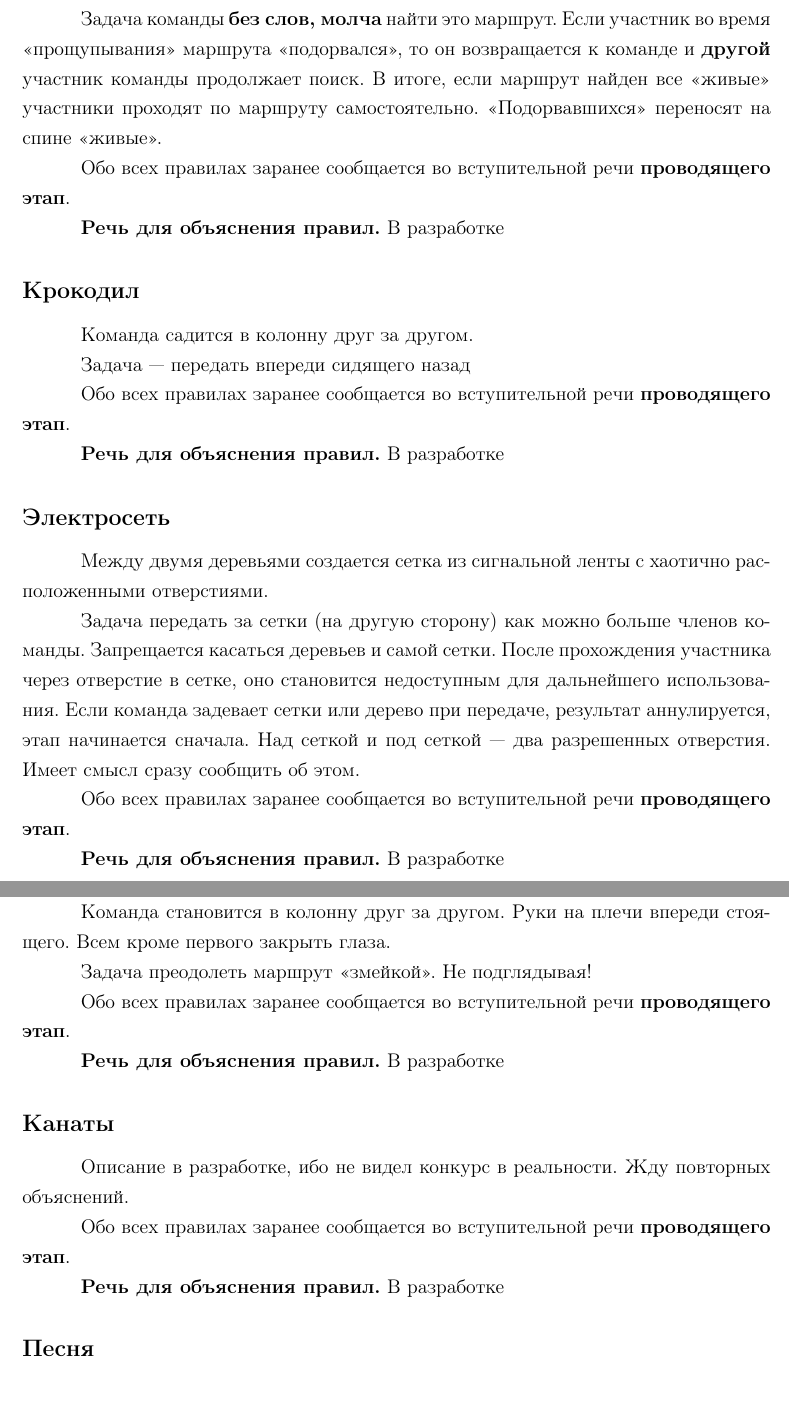
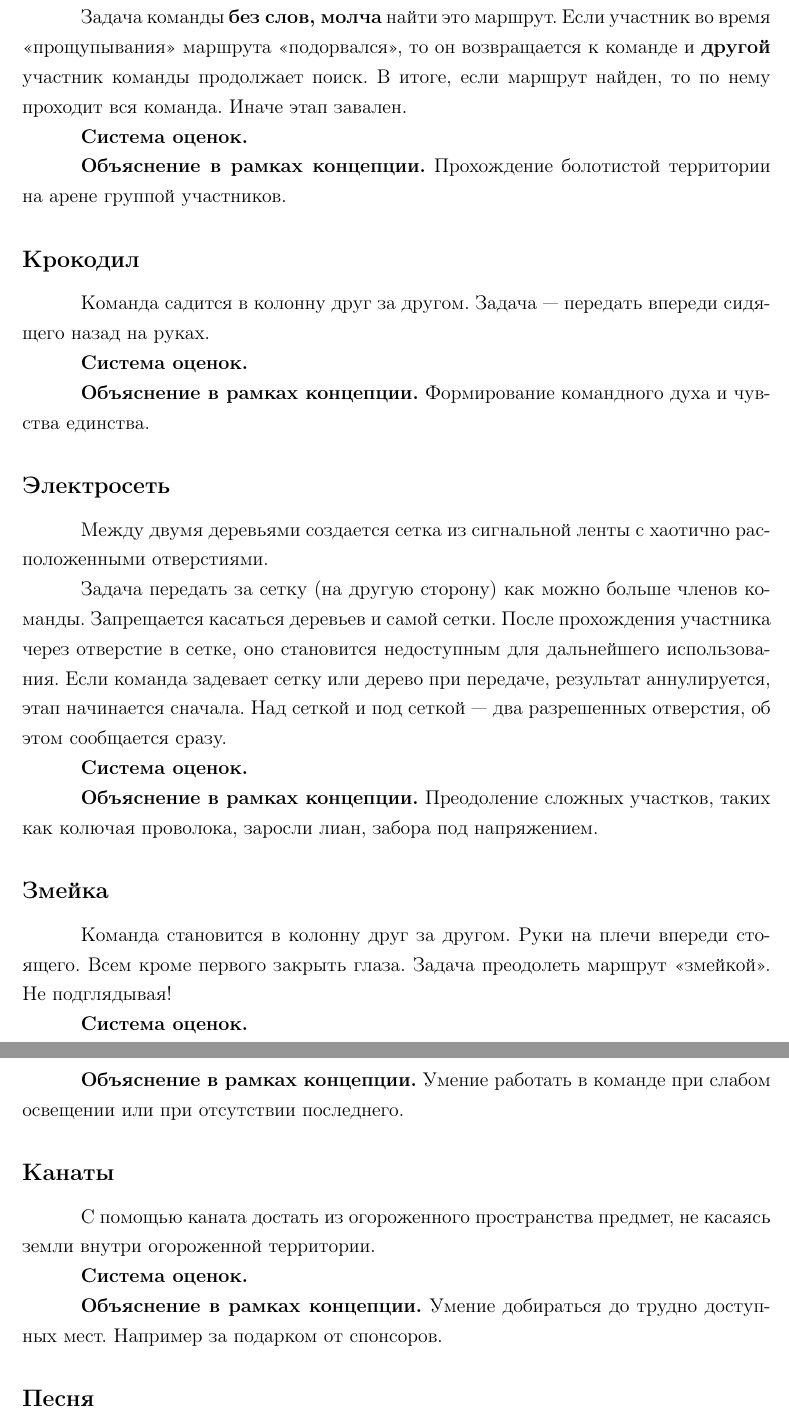
Before and after one commit to Chester94/Dedication2016, a LaTeX document (project/dailyStages/dailyStagesStandalone.tex, which reads project/dailyStages/BIP/BIPData.tex, project/dailyStages/Circuit/CircuitData.tex, project/dailyStages/Crocodile/CrocodileData.tex): two parts of pages 1 and 2 of 3, joined at a grey line, cut so that both start at the same text, the shorter picture padded with empty space. Compiled offline with pdfLaTeX.

Commit message:
Описание к некоторым этапам дневной игры

```diff
--- a/project/dailyStages/BIP/BIPData.tex
+++ b/project/dailyStages/BIP/BIPData.tex
@@ -1,9 +1,9 @@
 \newsubsection{БИП --- Чехранов Сергей}{БИП}
 
-\par Этап заключается в преодолении некой области на земле. На земле сигнальной лентой создается сетка 6x6. Организатор имеет у себя <<карту>> этой сетки. На сетке есть безопасные участки и участки, на которые нельзя вступать. Существует маршрут по соседним клеткам каждая из которых безопасна из левой нижней в верхнюю правую. Клетки считаются соседними, если они соприкасаются стороной. По диагонали --- не соседи.
+\par Этап заключается в преодолении некой области на земле. На земле сигнальной лентой создается сетка 6x6. Организатор имеет у себя <<карту>> этой сетки. Существует единственно верный маршрут по соседним клеткам. Клетки считаются соседними, если они соприкасаются стороной (или по углам).
 
-\par Задача команды \textbf{без слов, молча} найти это маршрут. Если участник во время <<прощупывания>> маршрута <<подорвался>>, то он возвращается к команде и \textbf{другой} участник команды продолжает поиск. В итоге, если маршрут найден все <<живые>> участники проходят по маршруту самостоятельно. <<Подорвавшихся>> переносят на спине <<живые>>.
+\par Задача команды \textbf{без слов, молча} найти это маршрут. Если участник во время <<прощупывания>> маршрута <<подорвался>>, то он возвращается к команде и \textbf{другой} участник команды продолжает поиск. В итоге, если маршрут найден, то по нему проходит вся команда. Иначе этап завален.
 
-\par Обо всех правилах заранее сообщается во вступительной речи \textbf{проводящего этап}.
+\par \textbf{Система оценок.}
 
-\par \textbf{Речь для объяснения правил.} В разработке
+\par \textbf{Объяснение в рамках концепции.} Прохождение болотистой территории на арене группой участников.
--- a/project/dailyStages/Circuit/CircuitData.tex
+++ b/project/dailyStages/Circuit/CircuitData.tex
@@ -2,8 +2,8 @@
 
 \par Между двумя деревьями создается сетка из сигнальной ленты с хаотично расположенными отверстиями.
 
-\par Задача передать за сетки (на другую сторону) как можно больше членов команды. Запрещается касаться деревьев и самой сетки. После прохождения участника через отверстие в сетке, оно становится недоступным для дальнейшего использования. Если команда задевает сетки или дерево при передаче, результат аннулируется, этап начинается сначала. Над сеткой и под сеткой --- два разрешенных отверстия. Имеет смысл сразу сообщить об этом.
+\par Задача передать за сетку (на другую сторону) как можно больше членов команды. Запрещается касаться деревьев и самой сетки. После прохождения участника через отверстие в сетке, оно становится недоступным для дальнейшего использования. Если команда задевает сетку или дерево при передаче, результат аннулируется, этап начинается сначала. Над сеткой и под сеткой --- два разрешенных отверстия, об этом сообщается сразу.
 
-\par Обо всех правилах заранее сообщается во вступительной речи \textbf{проводящего этап}.
+\par \textbf{Система оценок.}
 
-\par \textbf{Речь для объяснения правил.} В разработке
+\par \textbf{Объяснение в рамках концепции.} Преодоление сложных участков, таких как колючая проволока, заросли лиан, забора под напряжением.
--- a/project/dailyStages/Crocodile/CrocodileData.tex
+++ b/project/dailyStages/Crocodile/CrocodileData.tex
@@ -1,9 +1,7 @@
 \newsubsection{Крокодил --- Козлов Глеб}{Крокодил}
 
-\par Команда садится в колонну друг за другом.
+\par Команда садится в колонну друг за другом. Задача --- передать впереди сидящего назад на руках.
 
-\par Задача --- передать впереди сидящего назад
+\par \textbf{Система оценок.}
 
-\par Обо всех правилах заранее сообщается во вступительной речи \textbf{проводящего этап}.
-
-\par \textbf{Речь для объяснения правил.} В разработке
+\par \textbf{Объяснение в рамках концепции.} Формирование командного духа и чувства единства.
--- a/project/dailyStages/Ropes/RopesData.tex
+++ b/project/dailyStages/Ropes/RopesData.tex
@@ -1,9 +1,7 @@
 \newsubsection{Канаты --- Козлов Александр}{Канаты}
 
-\par Описание в разработке, ибо не видел конкурс в реальности. Жду повторных объяснений.
+\par С помощью каната достать из огороженного пространства предмет, не касаясь земли внутри огороженной территории.
 
-\par
+\par \textbf{Система оценок.}
 
-\par Обо всех правилах заранее сообщается во вступительной речи \textbf{проводящего этап}.
-
-\par \textbf{Речь для объяснения правил.} В разработке
+\par \textbf{Объяснение в рамках концепции.} Умение добираться до трудно доступных мест. Например за подарком от спонсоров.
--- a/project/dailyStages/Snake/SnakeData.tex
+++ b/project/dailyStages/Snake/SnakeData.tex
@@ -1,9 +1,7 @@
 \newsubsection{Змейка --- Кабанов Георгий}{Змейка}
 
-\par Команда становится в колонну друг за другом. Руки на плечи впереди стоящего. Всем кроме первого закрыть глаза.
+\par Команда становится в колонну друг за другом. Руки на плечи впереди стоящего. Всем кроме первого закрыть глаза. Задача преодолеть маршрут <<змейкой>>. Не подглядывая!
 
-\par Задача преодолеть маршрут <<змейкой>>. Не подглядывая!
+\par \textbf{Система оценок.}
 
-\par Обо всех правилах заранее сообщается во вступительной речи \textbf{проводящего этап}.
-
-\par \textbf{Речь для объяснения правил.} В разработке
+\par \textbf{Объяснение в рамках концепции.} Умение работать в команде при слабом освещении или при отсутствии последнего.
```
